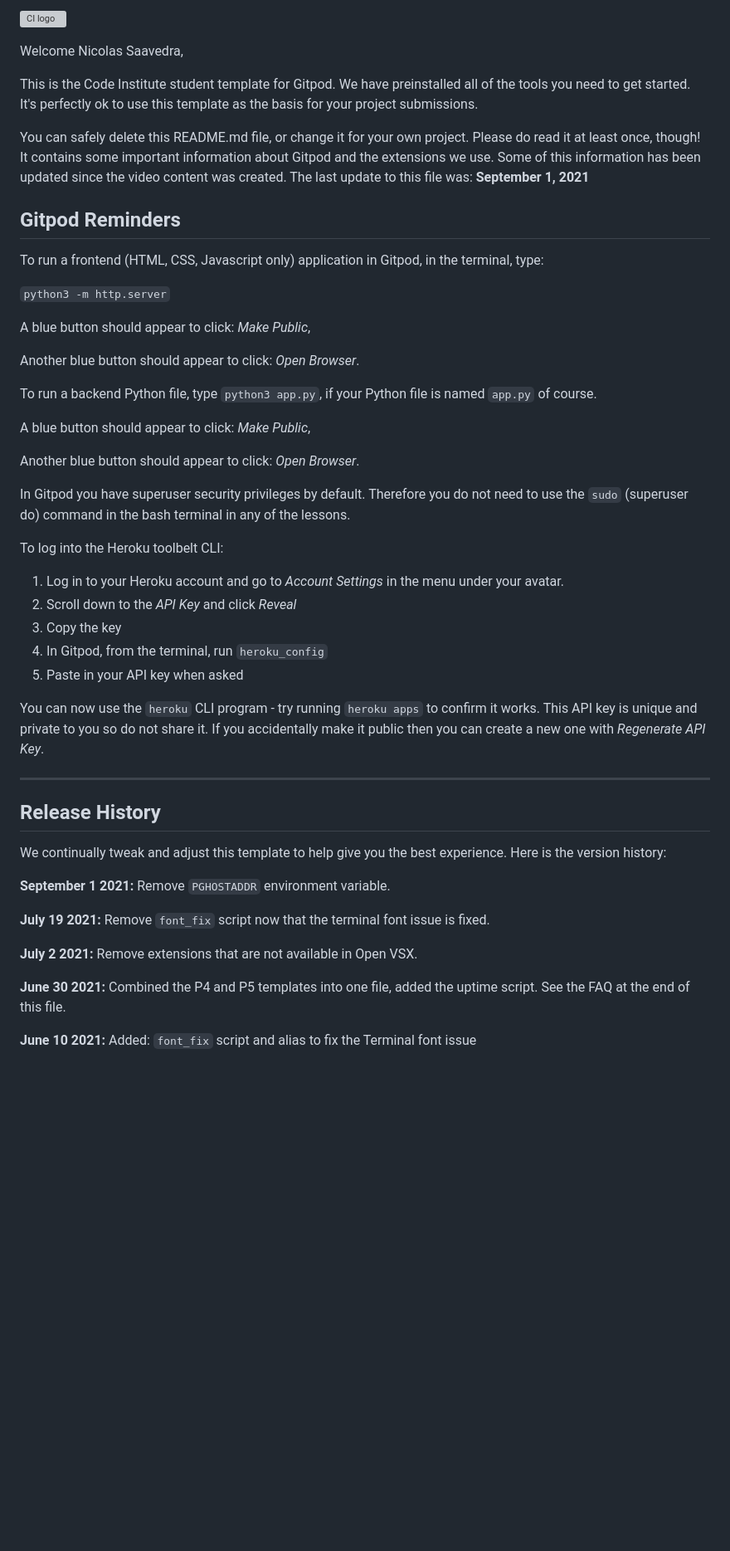
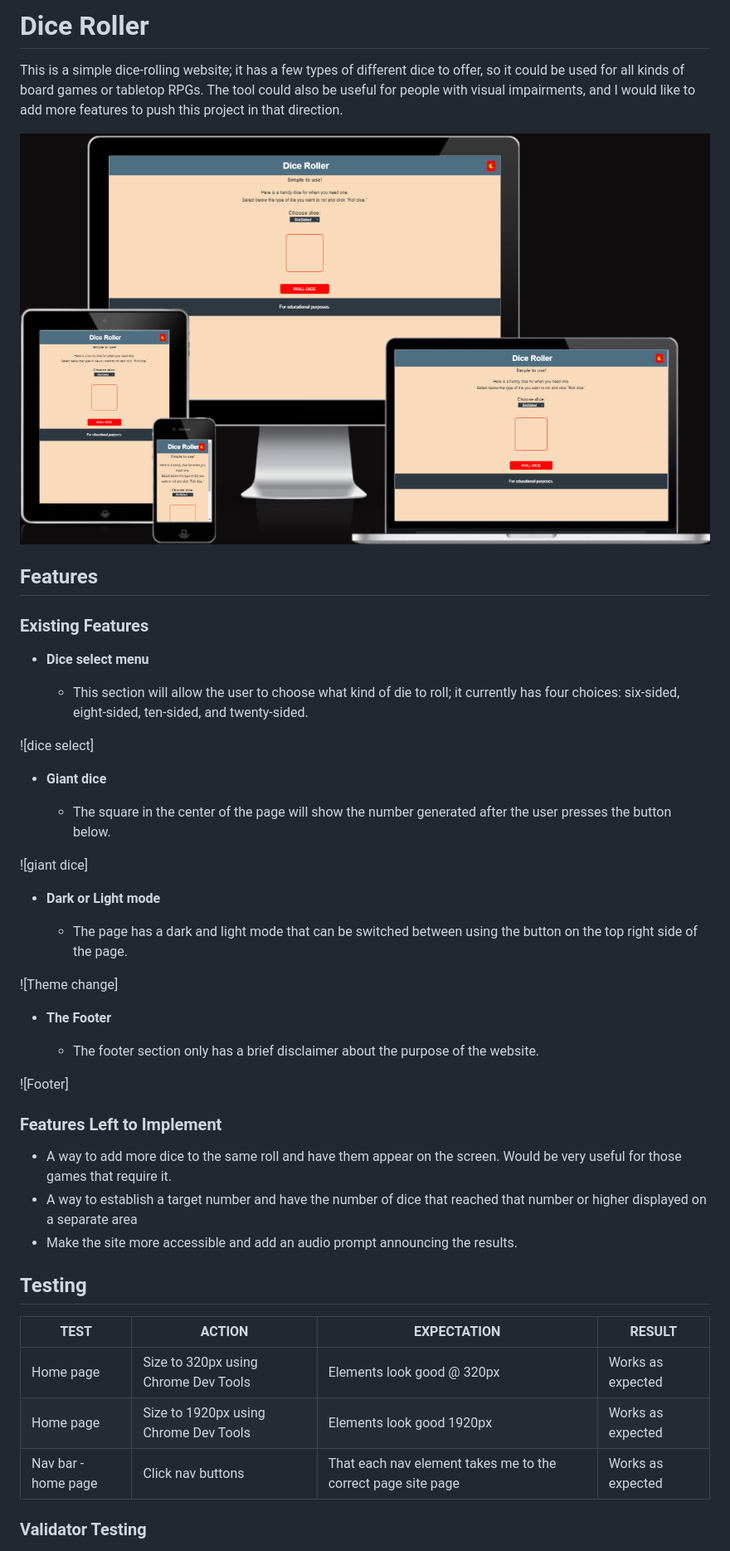
Before and after one commit to BlackBoltBeta/Dice-Roller, a Markdown page: README.md, the part around the change printed below. Shown: that part at 83% size. Rendered like a GitHub page; pictures changed too: assets/images/responsive-screens.png (added); blank space fills up the shorter version; grey boxes are pictures that could not be loaded.

Commit message:
Feat(readme):Add basic readme/images

```diff
--- a/README.md
+++ b/README.md
@@ -1,52 +1,52 @@
-![CI logo](https://codeinstitute.s3.amazonaws.com/fullstack/ci_logo_small.png)
+#  Dice Roller
 
-Welcome Nicolas Saavedra,
+This is a simple dice-rolling website; it has a few types of different dice to offer, so it could be used for all kinds of board games or tabletop RPGs. The tool could also be useful for people with visual impairments, and I would like to add more features to push this project in that direction.
 
-This is the Code Institute student template for Gitpod. We have preinstalled all of the tools you need to get started. It's perfectly ok to use this template as the basis for your project submissions.
+![Responsive Mockup](assets/images/responsive-screens.png)
 
-You can safely delete this README.md file, or change it for your own project. Please do read it at least once, though! It contains some important information about Gitpod and the extensions we use. Some of this information has been updated since the video content was created. The last update to this file was: **September 1, 2021**
+## Features
 
-## Gitpod Reminders
+### Existing Features
 
-To run a frontend (HTML, CSS, Javascript only) application in Gitpod, in the terminal, type:
+- __Dice select menu__
 
-`python3 -m http.server`
+  - This section will allow the user to choose what kind of die to roll; it currently has four choices: six-sided, eight-sided, ten-sided, and twenty-sided.
 
-A blue button should appear to click: _Make Public_,
+![dice select]
 
-Another blue button should appear to click: _Open Browser_.
+- __Giant dice__
 
-To run a backend Python file, type `python3 app.py`, if your Python file is named `app.py` of course.
+  - The square in the center of the page will show the number generated after the user presses the button below.
 
-A blue button should appear to click: _Make Public_,
+![giant dice]
 
-Another blue button should appear to click: _Open Browser_.
+- __Dark or Light mode__
 
-In Gitpod you have superuser security privileges by default. Therefore you do not need to use the `sudo` (superuser do) command in the bash terminal in any of the lessons.
+  - The page has a dark and light mode that can be switched between using the button on the top right side of the page.
 
-To log into the Heroku toolbelt CLI:
+![Theme change]
 
-1. Log in to your Heroku account and go to *Account Settings* in the menu under your avatar.
-2. Scroll down to the *API Key* and click *Reveal*
-3. Copy the key
-4. In Gitpod, from the terminal, run `heroku_config`
-5. Paste in your API key when asked
+- __The Footer__
 
-You can now use the `heroku` CLI program - try running `heroku apps` to confirm it works. This API key is unique and private to you so do not share it. If you accidentally make it public then you can create a new one with _Regenerate API Key_.
+  - The footer section only has a brief disclaimer about the purpose of the website.
 
-------
+![Footer]
 
-## Release History
 
-We continually tweak and adjust this template to help give you the best experience. Here is the version history:
+### Features Left to Implement
 
-**September 1 2021:** Remove `PGHOSTADDR` environment variable.
+- A way to add more dice to the same roll and have them appear on the screen. Would be very useful for those games that require it.
+- A way to establish a target number and have the number of dice that reached that number or higher displayed on a separate area
+- Make the site more accessible and add an audio prompt announcing the results.
 
-**July 19 2021:** Remove `font_fix` script now that the terminal font issue is fixed.
+## Testing
 
-**July 2 2021:** Remove extensions that are not available in Open VSX.
+**TEST** | **ACTION** | **EXPECTATION** | **RESULT**
+----------|----------|----------|----------
+Home page	| Size to 320px using Chrome Dev Tools	| Elements look good @ 320px | Works as expected
+Home page	| Size to 1920px using Chrome Dev Tools | Elements look good 1920px | Works as expected
+Nav bar - home page | Click nav buttons | That each nav element takes me to the correct page site page | Works as expected
 
-**June 30 2021:** Combined the P4 and P5 templates into one file, added the uptime script. See the FAQ at the end of this file.
 
-**June 10 2021:** Added: `font_fix` script and alias to fix the Terminal font issue
+### Validator Testing
 
```
Also changed, not shown: other parts of README.md (+19 -45 lines).
